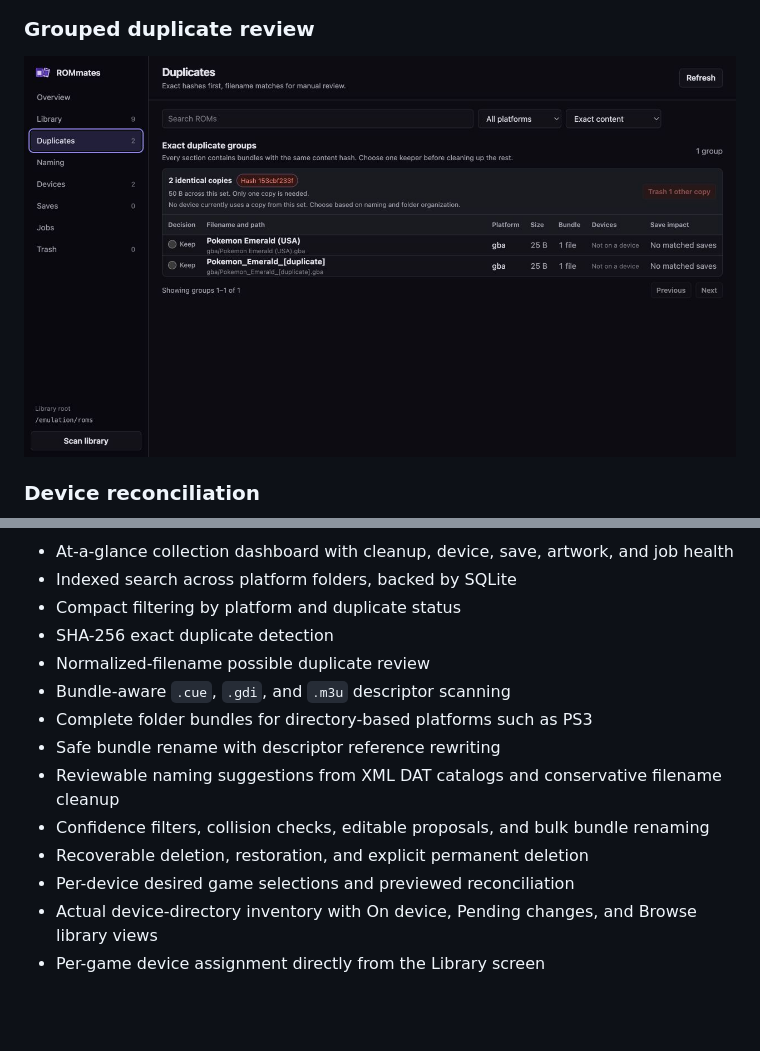
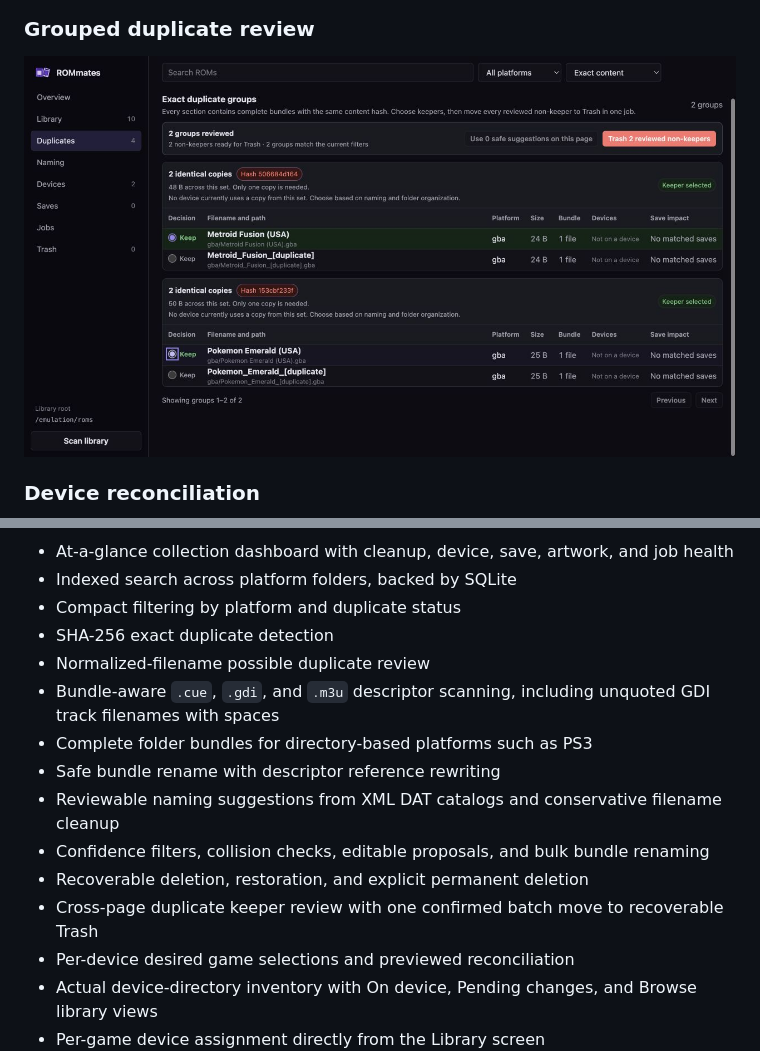
Before and after one commit to ryanho87/rommates, a Markdown page: README.md, 2 parts joined by grey strips. Rendered like a GitHub page; pictures changed too: docs/screenshots/duplicate-review.jpg; blank space fills up the shorter version.

Commit message:
Fix Dreamcast bundles and batch duplicate cleanup

```diff
--- a/README.md
+++ b/README.md
@@ -27,12 +27,13 @@ The MVP supports:
 - Compact filtering by platform and duplicate status
 - SHA-256 exact duplicate detection
 - Normalized-filename possible duplicate review
-- Bundle-aware `.cue`, `.gdi`, and `.m3u` descriptor scanning
+- Bundle-aware `.cue`, `.gdi`, and `.m3u` descriptor scanning, including unquoted GDI track filenames with spaces
 - Complete folder bundles for directory-based platforms such as PS3
 - Safe bundle rename with descriptor reference rewriting
 - Reviewable naming suggestions from XML DAT catalogs and conservative filename cleanup
 - Confidence filters, collision checks, editable proposals, and bulk bundle renaming
 - Recoverable deletion, restoration, and explicit permanent deletion
+- Cross-page duplicate keeper review with one confirmed batch move to recoverable Trash
 - Per-device desired game selections and previewed reconciliation
 - Actual device-directory inventory with On device, Pending changes, and Browse library views
 - Per-game device assignment directly from the Library screen
```
Also changed, not shown: 6 other files.
